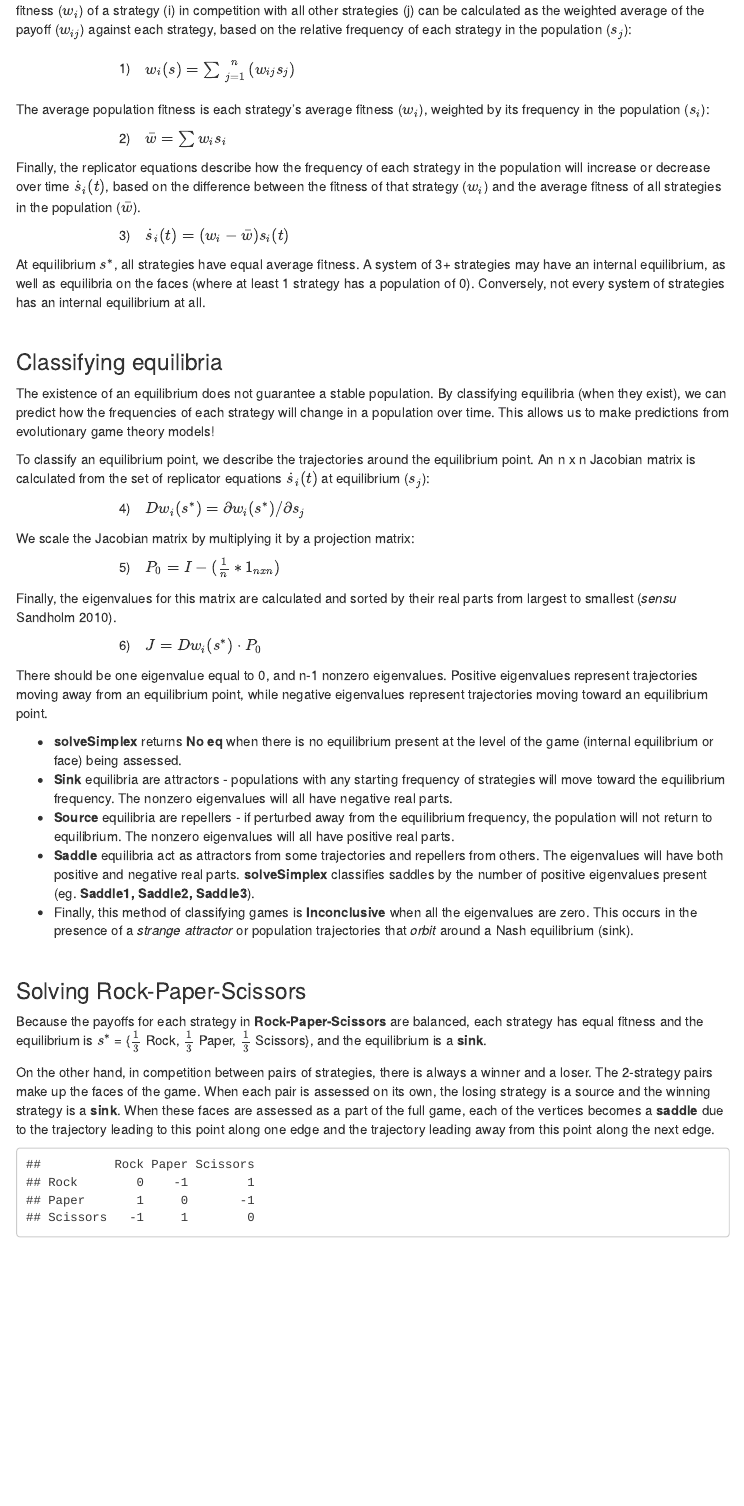
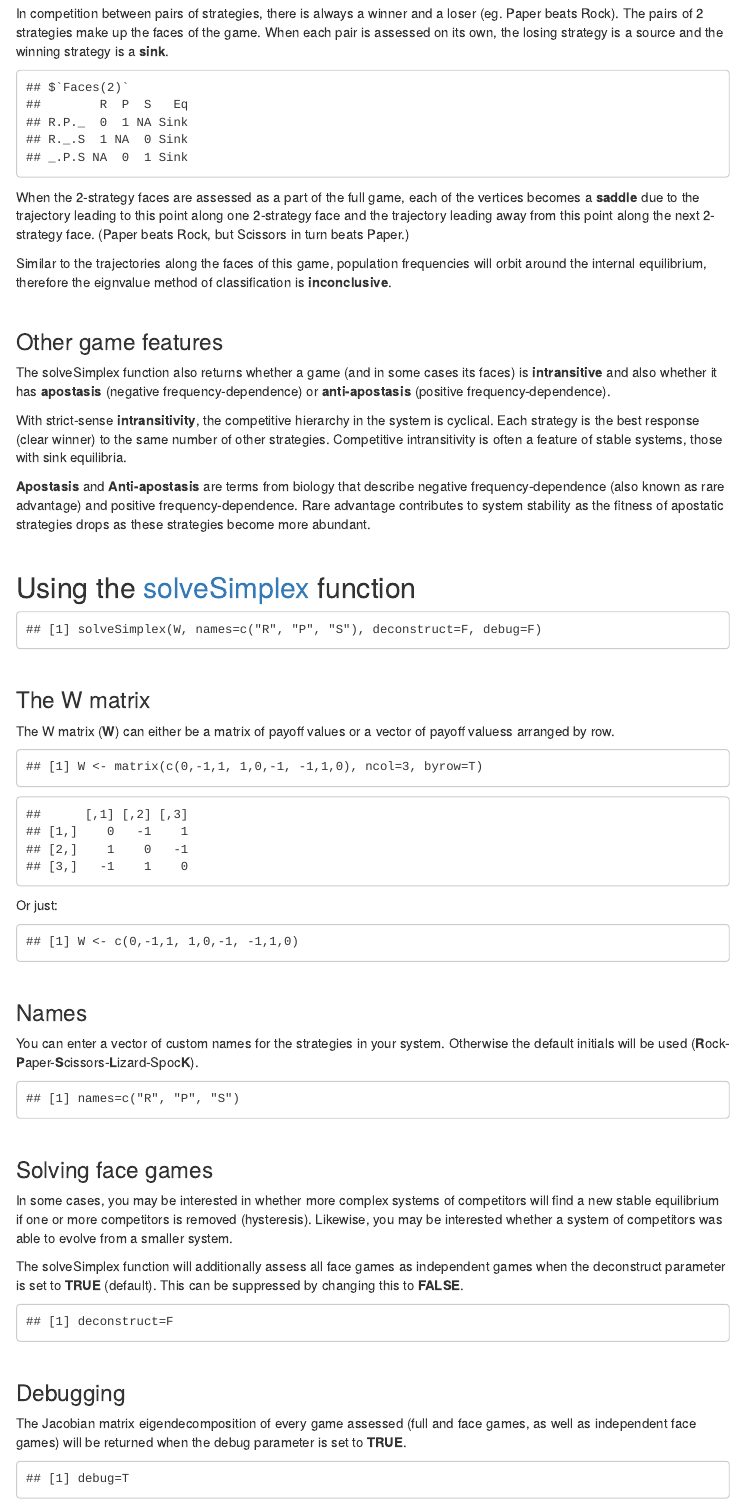
Before and after one commit to cmsette/cmsette.github.io, an R Markdown document (solveSimplex-guide.Rmd): the page in a window 1100 px wide, from 1160 px down before the commit and from 2440 px down after it. Rendered offline with R 4.5, knitr and Pandoc, with nearby package versions; menus at the side of the page are left out.

Commit message:
Finished guide

````diff
--- a/solveSimplex-guide.Rmd
+++ b/solveSimplex-guide.Rmd
@@ -84,4 +84,3 @@ There should be one eigenvalue equal to 0, and n-1 nonzero eigenvalues. Positive
 
 <p>&nbsp;</p>
 ### Solving Rock-Paper-Scissors
-Because the payoffs for each strategy in **Rock-Paper-Scissors** are balanced, each strategy has equal fitness and the equilibrium is $s^*$ = {$\frac{1}{3}$ Rock, $\frac{1}{3}$ Paper, $\frac{1}{3}$ Scissors}, and the equilibrium is a **sink**.
@@ -88,8 +94,64 @@ Because the payoffs for each strategy in **Rock-Paper-Scissors** are balanced, e
 
-On the other hand, in competition between pairs of strategies, there is always a winner and a loser. The 2-strategy pairs make up the faces of the game. When each pair is assessed on its own, the losing strategy is a source and the winning strategy is a **sink**. When these faces are assessed as a part of the full game, each of the vertices becomes a **saddle** due to the trajectory leading to this point along one edge and the trajectory leading away from this point along the next edge.
+In competition between pairs of strategies, there is always a winner and a loser (eg. Paper beats Rock). The pairs of 2 strategies make up the faces of the game. When each pair is assessed on its own, the losing strategy is a source and the winning strategy is a **sink**.
+```{r echo=FALSE}
+faces <- data.frame("R" = c(0,1,NA), "P" = c(1,NA,0), "S" = c(NA,0,1), "Eq" = c("Sink","Sink","Sink"))
+rownames(faces) = c("R.P._", "R._.S", "_.P.S")
+faces <- list("Faces(2)"=faces)
+faces
+```
 
+When the 2-strategy faces are assessed as a part of the full game, each of the vertices becomes a **saddle** due to the trajectory leading to this point along one 2-strategy face and the trajectory leading away from this point along the next 2-strategy face. (Paper beats Rock, but Scissors in turn beats Paper.)
+
+Similar to the trajectories along the faces of this game, population frequencies will orbit around the internal equilibrium, therefore the eignvalue method of classification is **inconclusive**.
+
+<p>&nbsp;</p>
+### Other game features
+The solveSimplex function also returns whether a game (and in some cases its faces) is **intransitive** and also whether it has **apostasis** (negative frequency-dependence) or **anti-apostasis** (positive frequency-dependence).
+
+With strict-sense **intransitivity**, the competitive hierarchy in the system is cyclical. Each strategy is the best response (clear winner) to the same number of other strategies. Competitive intransitivity is often a feature of stable systems, those with sink equilibria.
+
+**Apostasis** and **Anti-apostasis** are terms from biology that describe negative frequency-dependence (also known as rare advantage) and positive frequency-dependence. Rare advantage contributes to system stability as the fitness of apostatic strategies drops as these strategies become more abundant.
+
+<p>&nbsp;</p>
+## Using the [solveSimplex](https://github.com/cmsette/solveSimplex) function
+```{r echo=F}
+print("solveSimplex(W, names=c(\"R\", \"P\", \"S\"), deconstruct=F, debug=F)", quote=F)
+```
+
+<p>&nbsp;</p>
+### The W matrix
+The W matrix (**W**) can either be a matrix of payoff values or a vector of payoff valuess arranged by row.
+```{r echo=F}
+print("W <- matrix(c(0,-1,1, 1,0,-1, -1,1,0), ncol=3, byrow=T)", quote=F)
+```
 ```{r echo=FALSE}
 W <- matrix(c(0,-1,1, 1,0,-1, -1,1,0), ncol=3, byrow=T)
-colnames(W) <- rownames(W) <- c("Rock", "Paper", "Scissors")
 print(W)
 ```
+Or just:
+```{r echo=F}
+print("W <- c(0,-1,1, 1,0,-1, -1,1,0)", quote=F)
+```
+
+<p>&nbsp;</p>
+### Names
+You can enter a vector of custom names for the strategies in your system. Otherwise the default initials will be used (**R**ock-**P**aper-**S**cissors-**L**izard-Spoc**K**).
+```{r echo=F}
+print("names=c(\"R\", \"P\", \"S\")", quote=F)
+```
+
+<p>&nbsp;</p>
+### Solving face games
+In some cases, you may be interested in whether more complex systems of competitors will find a new stable equilibrium if one or more competitors is removed (hysteresis). Likewise, you may be interested whether a system of competitors was able to evolve from a smaller system.
+
+The solveSimplex function will additionally assess all face games as independent games when the deconstruct parameter is set to **TRUE** (default). This can be suppressed by changing this to **FALSE**.
+```{r echo=F}
+print("deconstruct=F", quote=F)
+```
+
+<p>&nbsp;</p>
+### Debugging
+The Jacobian matrix eigendecomposition of every game assessed (full and face games, as well as independent face games) will be returned when the debug parameter is set to **TRUE**.
+```{r echo=F}
+print("debug=T", quote=F)
+```
````
Also changed, not shown: solveSimplex-guide.Rmd (7 more changed lines), 2 other files.
